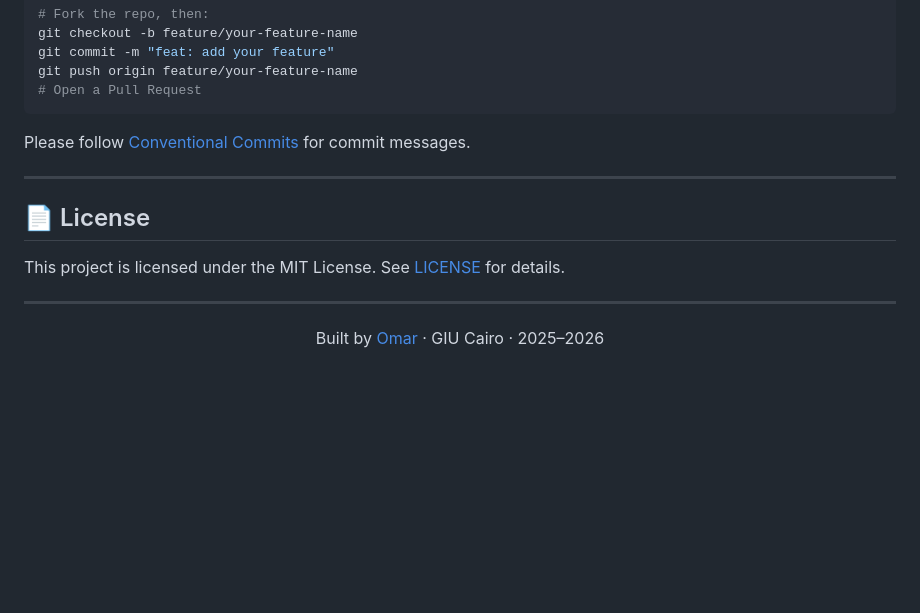
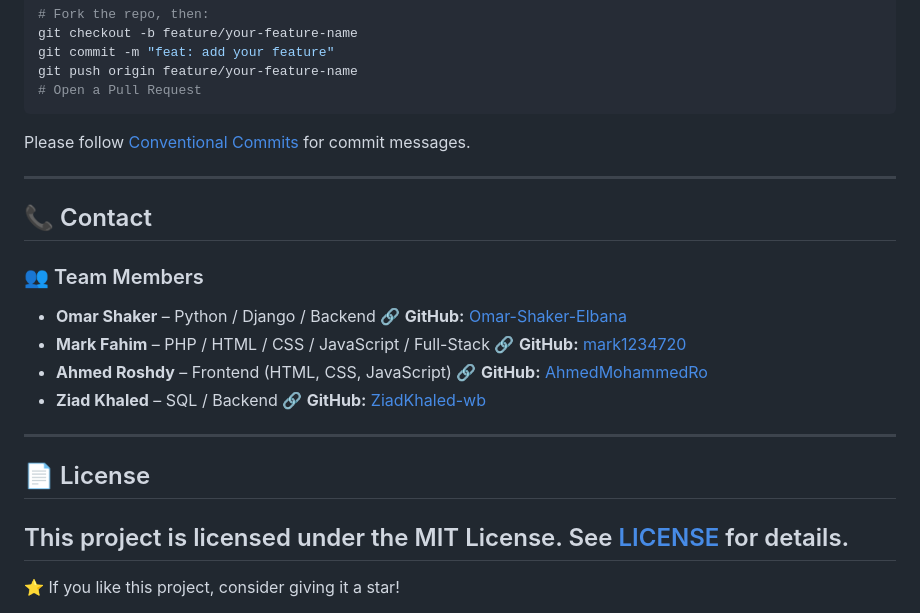
Before and after one commit to Omar-Shaker-Elbana/Store_Hub, a Markdown page: README.md, the part around the change. GitHub-like rendering; blank space fills up the shorter version.

Commit message:
Add team members section to README

```diff
--- a/README.md
+++ b/README.md
@@ -272,12 +272,16 @@ Please follow [Conventional Commits](https://www.conventionalcommits.org/) for c
 
 ---
 
+## 📞 Contact
+### 👥 Team Members
+- **Omar Shaker** – Python / Django / Backend   🔗 **GitHub:** [Omar-Shaker-Elbana](https://github.com/Omar-Shaker-Elbana)
+- **Mark Fahim** – PHP / HTML / CSS / JavaScript / Full-Stack   🔗 **GitHub:** [mark1234720](https://github.com/mark1234720)
+- **Ahmed Roshdy** – Frontend (HTML, CSS, JavaScript)   🔗 **GitHub:** [AhmedMohammedRo](https://github.com/AhmedMohammedRo)
+- **Ziad Khaled** – SQL / Backend   🔗 **GitHub:** [ZiadKhaled-wb](https://github.com/ZiadKhaled-wb)
+---
 ## 📄 License
 
 This project is licensed under the MIT License. See [LICENSE](LICENSE) for details.
-
 ---
 
-<div align="center">
-  Built by <a href="https://linkedin.com/in/your-linkedin">Omar</a> · GIU Cairo · 2025–2026
-</div>
+⭐ If you like this project, consider giving it a star!
```
